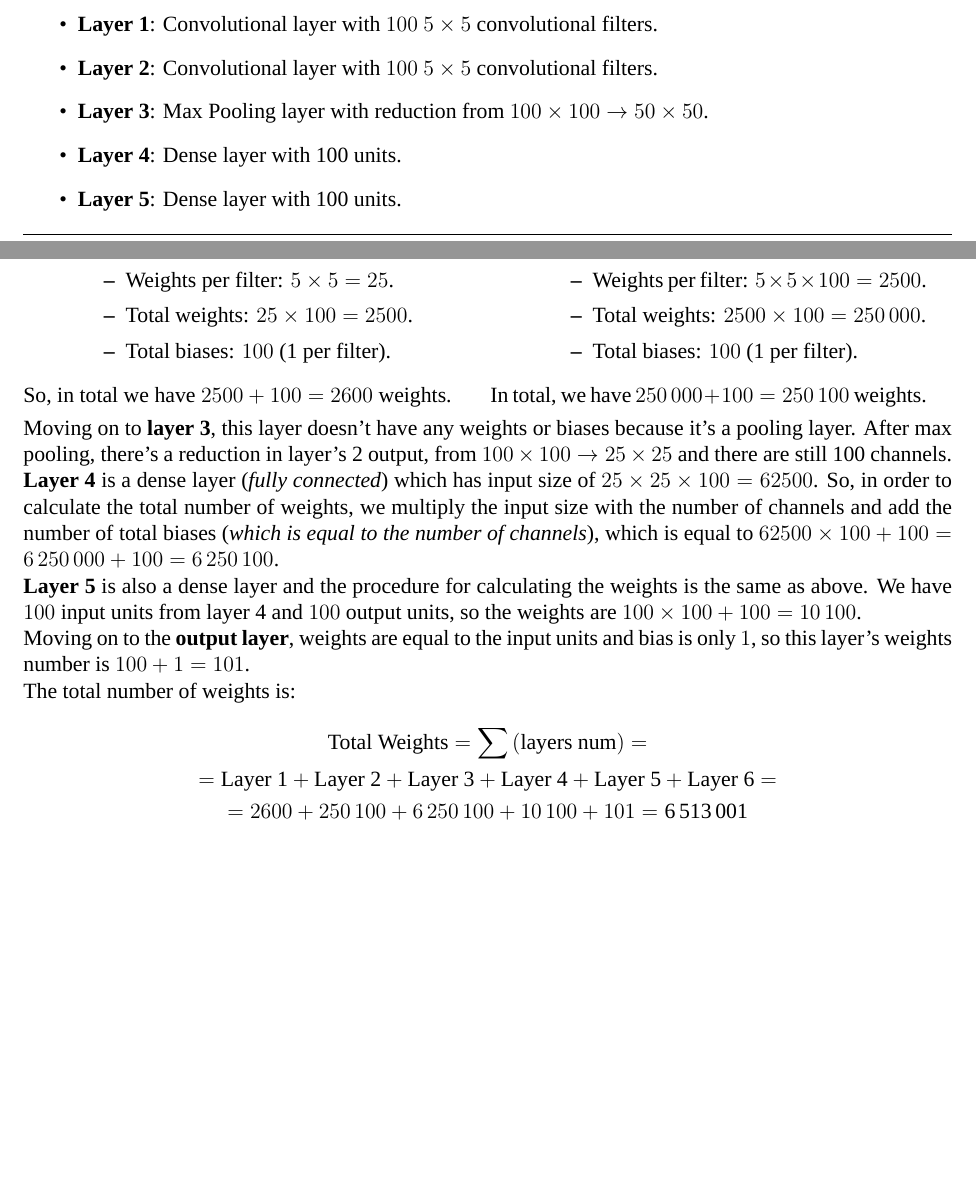
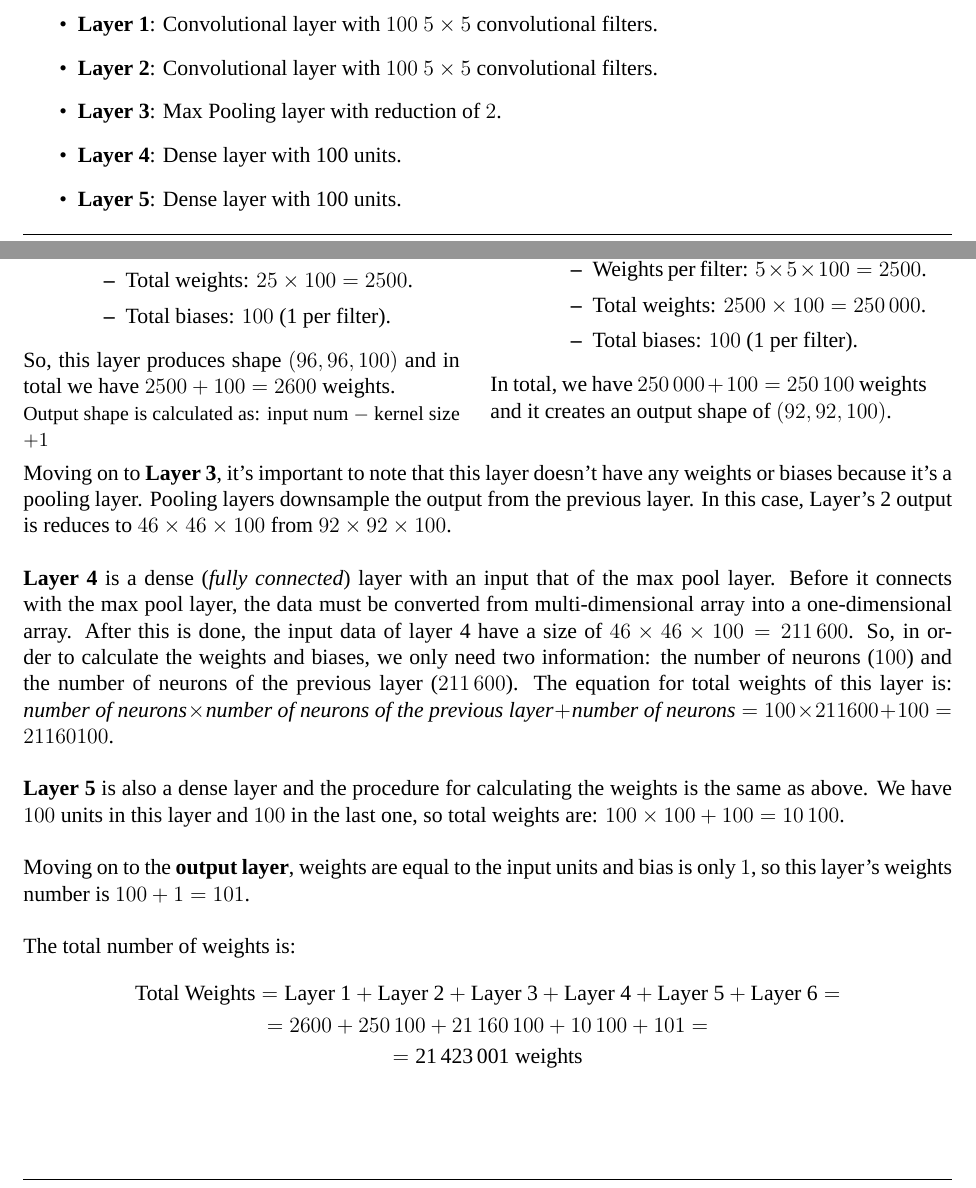
Before and after one commit to nikosstyl/Neuro-fuzzy-Problem-Set-2, a LaTeX document (Report/Report.tex, which reads Report/Sources/problem_14.tex): two parts of pages 11 and 12 of 12, joined at a grey line, cut so that both start at the same text. Compiled offline with XeLaTeX; a missing font is replaced by an installed copy or a similar font.

Commit message:
Pushin p

```diff
--- a/Report/Sources/problem_14.tex
+++ b/Report/Sources/problem_14.tex
@@ -6,7 +6,7 @@ We are given an abstract of a CNN that classifies images into two classes. Its s
 	\item \textbf{Input}: $100 \times 100$ grayscale images.
 	\item \textbf{Layer 1}: Convolutional layer with $100 \ 5\times 5$ convolutional filters.
 	\item \textbf{Layer 2}: Convolutional layer with $100 \ 5\times 5$ convolutional filters.
-	\item \textbf{Layer 3}: Max Pooling layer with reduction from $100 \times 100 \rightarrow 50 \times 50$.
+	\item \textbf{Layer 3}: Max Pooling layer with reduction of $2$.
 	\item \textbf{Layer 4}: Dense layer with 100 units.
 	\item \textbf{Layer 5}: Dense layer with 100 units.
 	\item \textbf{Layer 6}: Single output unit.
@@ -27,7 +27,7 @@ In order to calculate all the weights in this CNN, we have to consider each laye
 			\item Total biases: $100$ (1 per filter).
 		\end{itemize}
 	\end{itemize}
-	So, in total we have $2500 + 100 = 2600$ weights.
+	So, this layer produces shape $\left(96,96,100\right)$ and in total we have $2500 + 100 = 2600$ weights. \\ {\small Output shape is calculated as: input num $ - $ kernel size $+ 1$}
 \end{minipage}
 \hfil
 \begin{minipage}[r]{0.47\textwidth}
@@ -43,23 +43,27 @@ In order to calculate all the weights in this CNN, we have to consider each laye
 			\item Total biases: $100$ (1 per filter).
 		\end{itemize}
 	\end{itemize}
-	In total, we have $\num{250000} + 100 = \num{250100}$ weights.
-\end{minipage} \\
+	In total, we have $\num{250000} + 100 = \num{250100}$ weights and it creates an output shape of $\left(92,92,100\right)$.
+\end{minipage}
 
-Moving on to \textbf{layer 3}, this layer doesn't have any weights or biases because it's a pooling layer.
-After max pooling, there's a reduction in layer's 2 output, from $100\times 100 \rightarrow 25\times 25$ and there are still 100 channels.
+\vspace{3mm}
 
-\textbf{Layer 4} is a dense layer (\textit{fully connected}) which has input size of $25 \times 25 \times 100 = 62500$. So, in order to calculate the total number of weights, we multiply the input size with the number of channels and add the number of total biases (\textit{which is equal to the number of channels}), which is equal to $62500 \times 100 +100 = \num{6250000} + 100 = \num{6250100} $.
+Moving on to \textbf{Layer 3}, it's important to note that this layer doesn't have any weights or biases because it's a pooling layer. Pooling layers downsample the output from the previous layer.
+In this case, Layer's 2 output is reduces to $46 \times 46 \times 100$  from $92 \times 92 \times 100$.\\
 
-\textbf{Layer 5} is also a dense layer and the procedure for calculating the weights is the same as above. We have $100$ input units from layer 4 and $100$ output units, so the weights are $100 \times 100  +100 = \num{10100}$.
+\textbf{Layer 4} is a dense (\textit{fully connected}) layer with an input that of the max pool layer. Before it connects with the max pool layer, the data must be converted from multi-dimensional array into a one-dimensional array.
+After this is done, the input data of layer 4 have a size of $46 \times 46 \times 100 = \num{211600}$. So, in order to calculate the weights and biases, we only need two information: the number of neurons ($100$) and the number of neurons of the previous layer ($\num{211600}$).
+The equation for total weights of this layer is: $\textit{number of neurons} \times \textit{number of neurons of the previous layer} + \textit{number of neurons} = 100 \times 211600 + 100 = 21160100$. \\
 
-Moving on to the \textbf{output layer}, weights are equal to the input units and bias is only $1$, so this layer's weights number is $100 +1 = 101$.
+\textbf{Layer 5} is also a dense layer and the procedure for calculating the weights is the same as above.
+We have $100$ units in this layer and $100$ in the last one, so total weights are: $100 \times 100 + 100 = \num{10100}$. \\
+
+Moving on to the \textbf{output layer}, weights are equal to the input units and bias is only $1$, so this layer's weights number is $100 +1 = 101$. \\
 
 The total number of weights is:
 \[
 \begin{gathered}
-\text{Total Weights} = \sum \left(\text{layers num}\right) = \\
-= \text{Layer 1} + \text{Layer 2} + \text{Layer 3} + \text{Layer 4} + \text{Layer 5} + \text{Layer 6} = \\
-= \num{2600} + \num{250100} + \num{6250100} + \num{10100} + \num{101} = \mathbf{\num{6513001}}
+\text{Total Weights} = \text{Layer 1} + \text{Layer 2} + \text{Layer 3} + \text{Layer 4} + \text{Layer 5} + \text{Layer 6} = \\
+= \num{2600} + \num{250100} + \num{21160100} + \num{10100} + \num{101} = \\  =\mathbf{\num{21423001}} \text{ weights}
 \end{gathered}
 \]
```
Also changed, not shown: Problem 4/1_2_1_approximation_1.pdf (added), Problem 4/README.md (added), Report/Report.pdf, 2 other files.
